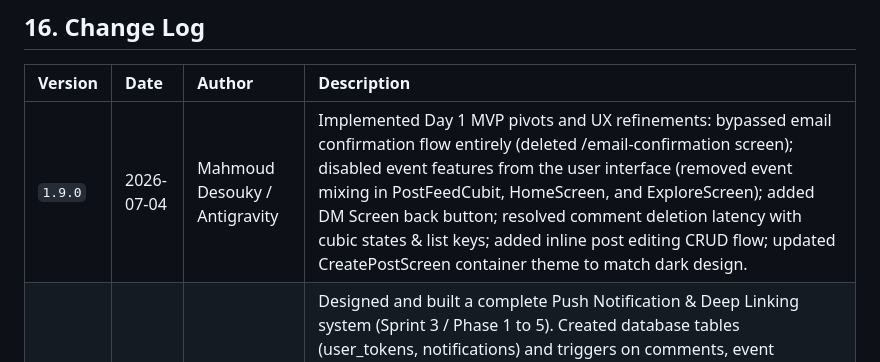
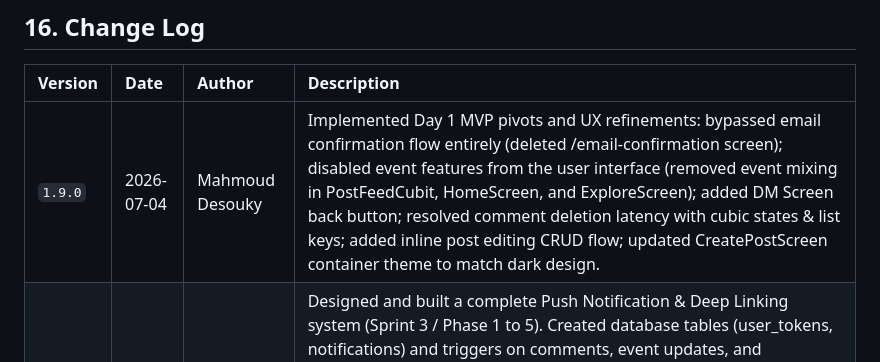
Before and after one commit to Eng-Mahmoud-Desouky/Tuwaiq-App, a Markdown page: SYSTEM_BLUEPRINT.md, the part around the change. Rendered like a GitHub page.

Commit message:
docs: update author name in version 1.9.0 changelog entry

```diff
--- a/SYSTEM_BLUEPRINT.md
+++ b/SYSTEM_BLUEPRINT.md
@@ -867,7 +867,7 @@ Key pages and components:
 
 | Version | Date | Author | Description |
 | :--- | :--- | :--- | :--- |
-| `1.9.0` | 2026-07-04 | Mahmoud Desouky / Antigravity | Implemented Day 1 MVP pivots and UX refinements: bypassed email confirmation flow entirely (deleted /email-confirmation screen); disabled event features from the user interface (removed event mixing in PostFeedCubit, HomeScreen, and ExploreScreen); added DM Screen back button; resolved comment deletion latency with cubic states & list keys; added inline post editing CRUD flow; updated CreatePostScreen container theme to match dark design. |
+| `1.9.0` | 2026-07-04 | Mahmoud Desouky | Implemented Day 1 MVP pivots and UX refinements: bypassed email confirmation flow entirely (deleted /email-confirmation screen); disabled event features from the user interface (removed event mixing in PostFeedCubit, HomeScreen, and ExploreScreen); added DM Screen back button; resolved comment deletion latency with cubic states & list keys; added inline post editing CRUD flow; updated CreatePostScreen container theme to match dark design. |
 | `1.8.0` | 2026-06-30 | Mahmoud Desouky | Designed and built a complete Push Notification & Deep Linking system (Sprint 3 / Phase 1 to 5). Created database tables (user_tokens, notifications) and triggers on comments, event updates, and milestone-based likes. Deployed and integrated the TypeScript Deno Edge Function with native RS256 token exchange. Implemented Flutter NotificationService and Clean Architecture notifications module with Cubit state management. Bound taps to GoRouter deep linking and fixed analyzer/test failures. |
 | `1.7.0` | 2026-06-30 | Mahmoud Desouky | Rebranded the app to $CRATCH with metallic silver/slate color scheme and dark card styles. Built dedicated ManageEventsScreen with edit capability and tabs. Restructured GoRouter to support a 5-branch navigation shell, introducing custom vector AddEventIcon using CustomPainter and resolving SnackBar BottomAppBar height layout assertion crashes. Resolved Navigator pop state lock failures. |
 | `1.6.0` | 2026-06-30 | Mahmoud Desouky | Fully implemented Discover/Explore Events page module (features/explore). Built ExploreCubit and ExploreState for managing and locally filtering events lists by category and text search query. Configured GoRouter and main.dart to dynamically register the cubit. Polished the UI to match the Stitch design using a responsive event card grid, a search field, and horizontal scrolling category chips with emojis. |
```
